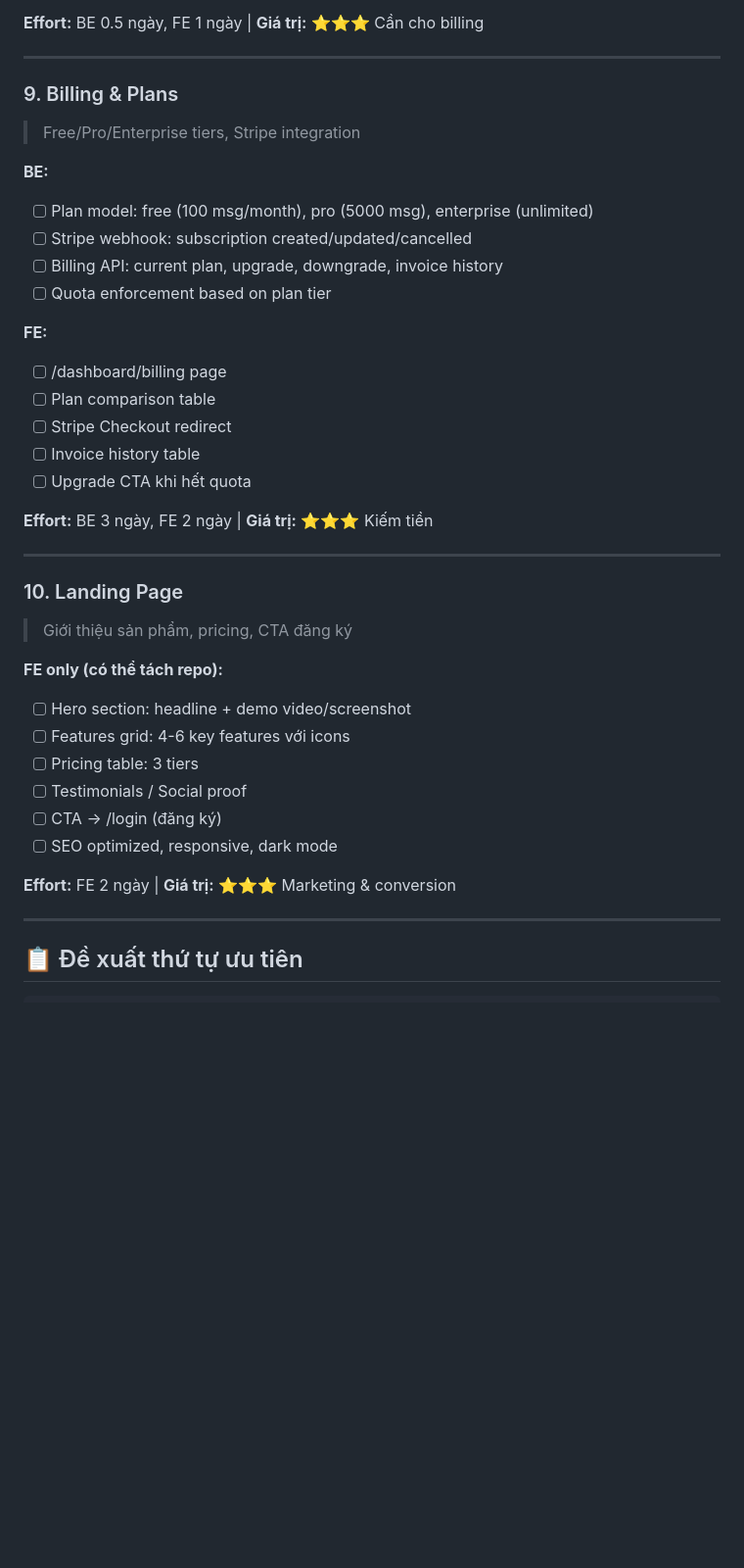
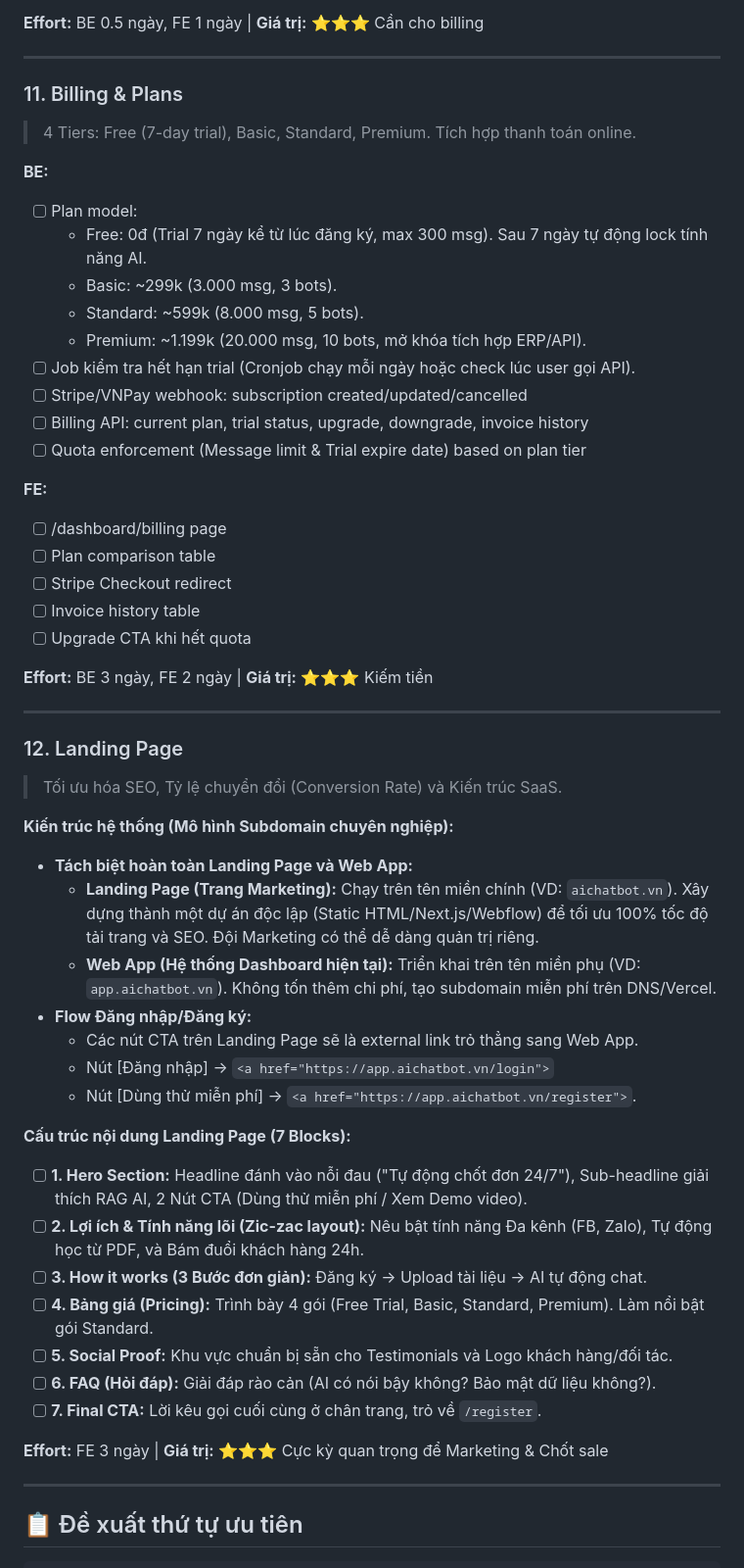
Before and after one commit to hoangminh46/ai-automation, a Markdown page: roadmap-post-mvp.md, the part around one of its changes. Shown at 98% size. Rendered like a GitHub page; blank space fills up the shorter version.

Commit message:
docs: finalize post-MVP roadmap (scaling, pricing, landing page architecture)

```diff
--- a/roadmap-post-mvp.md
+++ b/roadmap-post-mvp.md
@@ -145,14 +180,19 @@ MVP core: Seller đăng ký → upload knowledge → kết nối FB → chatbot
 
 ---
 
-### 9. Billing & Plans
-> Free/Pro/Enterprise tiers, Stripe integration
+### 11. Billing & Plans
+> 4 Tiers: Free (7-day trial), Basic, Standard, Premium. Tích hợp thanh toán online.
 
 **BE:**
-- [ ] Plan model: free (100 msg/month), pro (5000 msg), enterprise (unlimited)
-- [ ] Stripe webhook: subscription created/updated/cancelled
-- [ ] Billing API: current plan, upgrade, downgrade, invoice history
-- [ ] Quota enforcement based on plan tier
+- [ ] Plan model:
+  - Free: 0đ (Trial 7 ngày kể từ lúc đăng ký, max 300 msg). Sau 7 ngày tự động lock tính năng AI.
+  - Basic: ~299k (3.000 msg, 3 bots).
+  - Standard: ~599k (8.000 msg, 5 bots).
+  - Premium: ~1.199k (20.000 msg, 10 bots, mở khóa tích hợp ERP/API).
+- [ ] Job kiểm tra hết hạn trial (Cronjob chạy mỗi ngày hoặc check lúc user gọi API).
+- [ ] Stripe/VNPay webhook: subscription created/updated/cancelled
+- [ ] Billing API: current plan, trial status, upgrade, downgrade, invoice history
+- [ ] Quota enforcement (Message limit & Trial expire date) based on plan tier
 
 **FE:**
 - [ ] /dashboard/billing page
@@ -165,18 +205,28 @@ MVP core: Seller đăng ký → upload knowledge → kết nối FB → chatbot
 
 ---
 
-### 10. Landing Page
-> Giới thiệu sản phẩm, pricing, CTA đăng ký
+### 12. Landing Page
+> Tối ưu hóa SEO, Tỷ lệ chuyển đổi (Conversion Rate) và Kiến trúc SaaS.
 
-**FE only (có thể tách repo):**
-- [ ] Hero section: headline + demo video/screenshot
-- [ ] Features grid: 4-6 key features với icons
-- [ ] Pricing table: 3 tiers
-- [ ] Testimonials / Social proof
-- [ ] CTA → /login (đăng ký)
-- [ ] SEO optimized, responsive, dark mode
+**Kiến trúc hệ thống (Mô hình Subdomain chuyên nghiệp):**
+- **Tách biệt hoàn toàn Landing Page và Web App:**
+  - **Landing Page (Trang Marketing):** Chạy trên tên miền chính (VD: `aichatbot.vn`). Xây dựng thành một dự án độc lập (Static HTML/Next.js/Webflow) để tối ưu 100% tốc độ tải trang và SEO. Đội Marketing có thể dễ dàng quản trị riêng.
+  - **Web App (Hệ thống Dashboard hiện tại):** Triển khai trên tên miền phụ (VD: `app.aichatbot.vn`). Không tốn thêm chi phí, tạo subdomain miễn phí trên DNS/Vercel.
+- **Flow Đăng nhập/Đăng ký:**
+  - Các nút CTA trên Landing Page sẽ là external link trỏ thẳng sang Web App.
+  - Nút [Đăng nhập] -> `<a href="https://app.aichatbot.vn/login">`
+  - Nút [Dùng thử miễn phí] -> `<a href="https://app.aichatbot.vn/register">`.
 
-**Effort:** FE 2 ngày | **Giá trị:** ⭐⭐⭐ Marketing & conversion
+**Cấu trúc nội dung Landing Page (7 Blocks):**
+- [ ] **1. Hero Section:** Headline đánh vào nỗi đau ("Tự động chốt đơn 24/7"), Sub-headline giải thích RAG AI, 2 Nút CTA (Dùng thử miễn phí / Xem Demo video).
+- [ ] **2. Lợi ích & Tính năng lõi (Zic-zac layout):** Nêu bật tính năng Đa kênh (FB, Zalo), Tự động học từ PDF, và Bám đuổi khách hàng 24h.
+- [ ] **3. How it works (3 Bước đơn giản):** Đăng ký -> Upload tài liệu -> AI tự động chat.
+- [ ] **4. Bảng giá (Pricing):** Trình bày 4 gói (Free Trial, Basic, Standard, Premium). Làm nổi bật gói Standard.
+- [ ] **5. Social Proof:** Khu vực chuẩn bị sẵn cho Testimonials và Logo khách hàng/đối tác.
+- [ ] **6. FAQ (Hỏi đáp):** Giải đáp rào cản (AI có nói bậy không? Bảo mật dữ liệu không?).
+- [ ] **7. Final CTA:** Lời kêu gọi cuối cùng ở chân trang, trỏ về `/register`.
+
+**Effort:** FE 3 ngày | **Giá trị:** ⭐⭐⭐ Cực kỳ quan trọng để Marketing & Chốt sale
 
 ---
 
```
Also changed, not shown: other parts of roadmap-post-mvp.md (+40 -4 lines).
